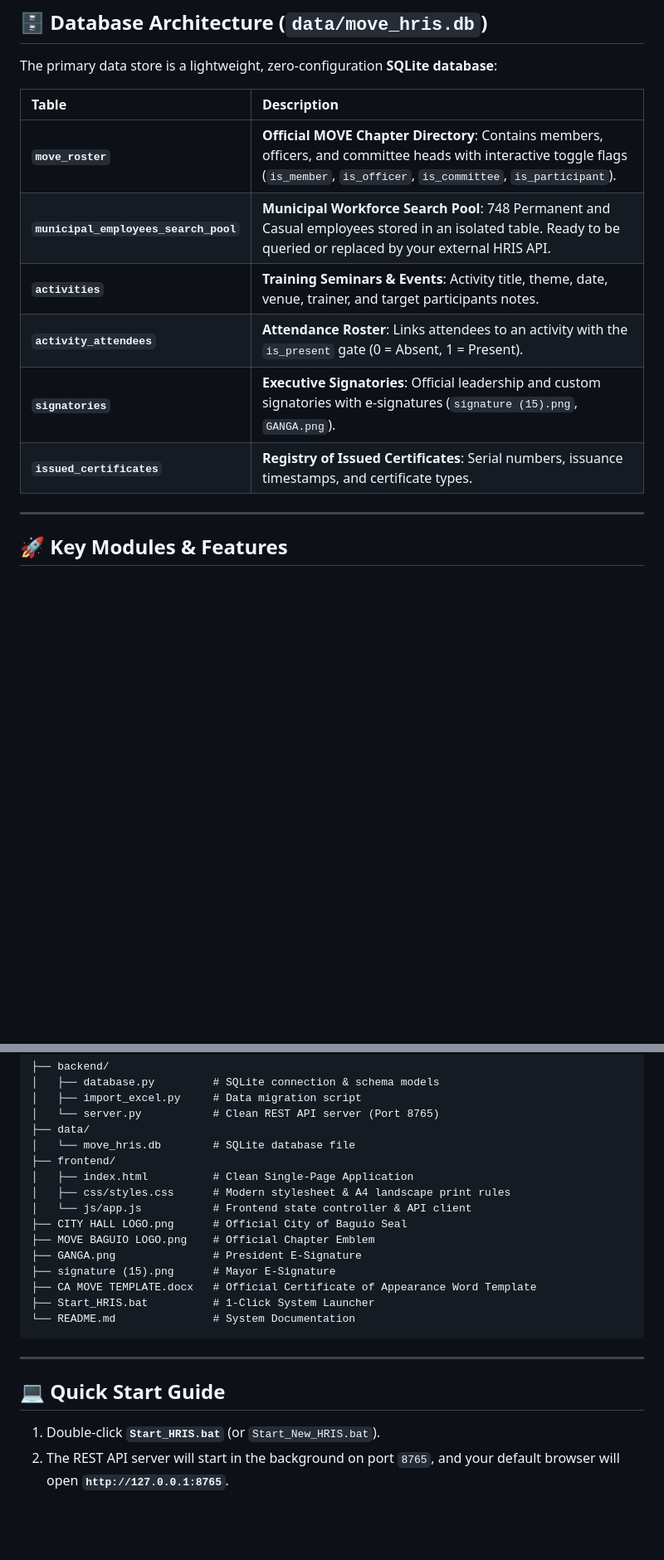
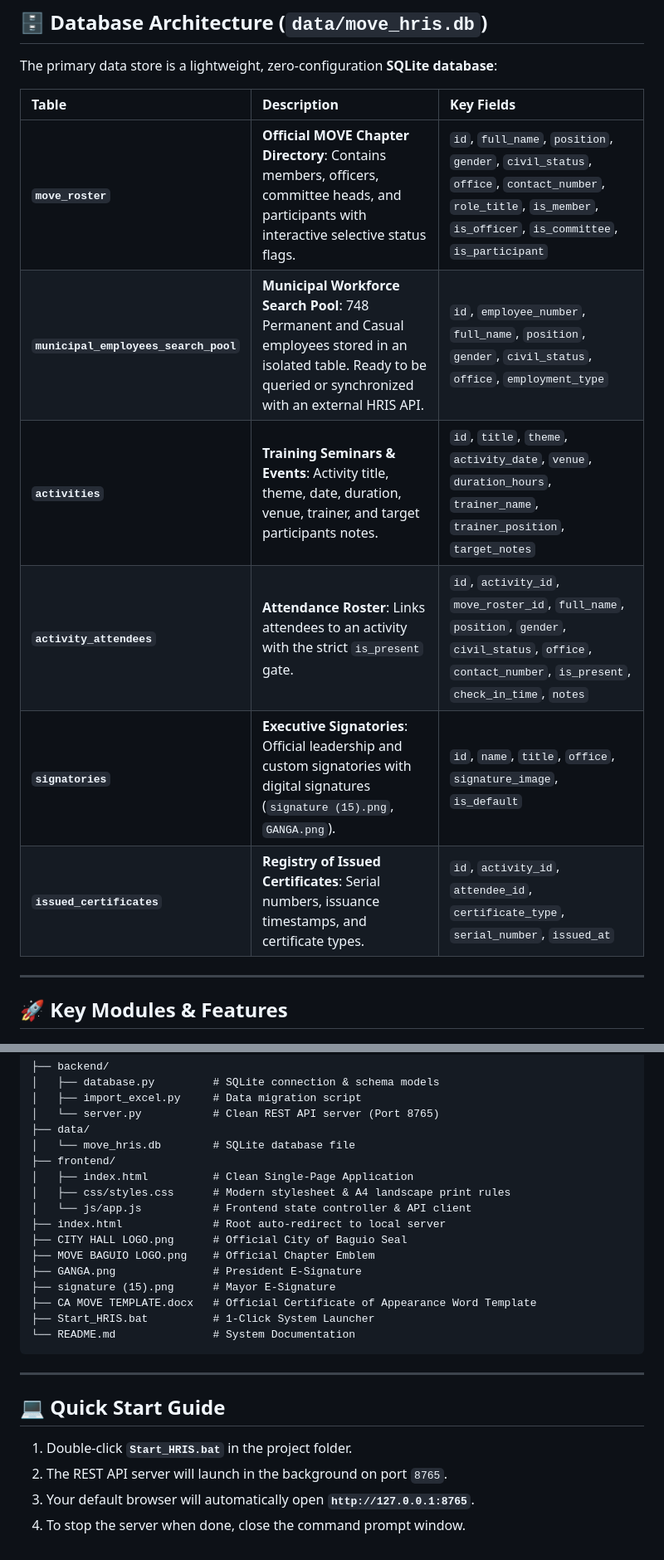
Before and after one commit to Hrolds/MOVE, a Markdown page: README.md, 2 parts joined by grey strips. Shown at 83% size. Drawn GitHub-style; blank space fills up the shorter version.

```diff
--- a/README.md
+++ b/README.md
@@ -50,14 +51,14 @@ The system is built on a clean, decoupled architecture:
 
 The primary data store is a lightweight, zero-configuration **SQLite database**:
 
-| Table | Description |
-| :--- | :--- |
-| **`move_roster`** | **Official MOVE Chapter Directory**: Contains members, officers, and committee heads with interactive toggle flags (`is_member`, `is_officer`, `is_committee`, `is_participant`). |
-| **`municipal_employees_search_pool`** | **Municipal Workforce Search Pool**: 748 Permanent and Casual employees stored in an isolated table. Ready to be queried or replaced by your external HRIS API. |
-| **`activities`** | **Training Seminars & Events**: Activity title, theme, date, venue, trainer, and target participants notes. |
-| **`activity_attendees`** | **Attendance Roster**: Links attendees to an activity with the `is_present` gate (0 = Absent, 1 = Present). |
-| **`signatories`** | **Executive Signatories**: Official leadership and custom signatories with e-signatures (`signature (15).png`, `GANGA.png`). |
-| **`issued_certificates`** | **Registry of Issued Certificates**: Serial numbers, issuance timestamps, and certificate types. |
+| Table | Description | Key Fields |
+| :--- | :--- | :--- |
+| **`move_roster`** | **Official MOVE Chapter Directory**: Contains members, officers, committee heads, and participants with interactive selective status flags. | `id`, `full_name`, `position`, `gender`, `civil_status`, `office`, `contact_number`, `role_title`, `is_member`, `is_officer`, `is_committee`, `is_participant` |
+| **`municipal_employees_search_pool`** | **Municipal Workforce Search Pool**: 748 Permanent and Casual employees stored in an isolated table. Ready to be queried or synchronized with an external HRIS API. | `id`, `employee_number`, `full_name`, `position`, `gender`, `civil_status`, `office`, `employment_type` |
+| **`activities`** | **Training Seminars & Events**: Activity title, theme, date, duration, venue, trainer, and target participants notes. | `id`, `title`, `theme`, `activity_date`, `venue`, `duration_hours`, `trainer_name`, `trainer_position`, `target_notes` |
+| **`activity_attendees`** | **Attendance Roster**: Links attendees to an activity with the strict `is_present` gate. | `id`, `activity_id`, `move_roster_id`, `full_name`, `position`, `gender`, `civil_status`, `office`, `contact_number`, `is_present`, `check_in_time`, `notes` |
+| **`signatories`** | **Executive Signatories**: Official leadership and custom signatories with digital signatures (`signature (15).png`, `GANGA.png`). | `id`, `name`, `title`, `office`, `signature_image`, `is_default` |
+| **`issued_certificates`** | **Registry of Issued Certificates**: Serial numbers, issuance timestamps, and certificate types. | `id`, `activity_id`, `attendee_id`, `certificate_type`, `serial_number`, `issued_at` |
 
 ---
 
@@ -110,6 +141,7 @@ Replaced 3 separate studios with a single, elegant studio featuring a **Template
 │   ├── index.html          # Clean Single-Page Application
 │   ├── css/styles.css      # Modern stylesheet & A4 landscape print rules
 │   └── js/app.js           # Frontend state controller & API client
+├── index.html              # Root auto-redirect to local server
 ├── CITY HALL LOGO.png      # Official City of Baguio Seal
 ├── MOVE BAGUIO LOGO.png    # Official Chapter Emblem
 ├── GANGA.png               # President E-Signature
@@ -123,5 +155,7 @@ Replaced 3 separate studios with a single, elegant studio featuring a **Template
 
 ## 💻 Quick Start Guide
 
-1. Double-click **`Start_HRIS.bat`** (or `Start_New_HRIS.bat`).
-2. The REST API server will start in the background on port `8765`, and your default browser will open **`http://127.0.0.1:8765`**.
+1. Double-click **`Start_HRIS.bat`** in the project folder.
+2. The REST API server will launch in the background on port `8765`.
+3. Your default browser will automatically open **`http://127.0.0.1:8765`**.
+4. To stop the server when done, close the command prompt window.
```
Also changed, not shown: other parts of README.md (+46 -15 lines).
